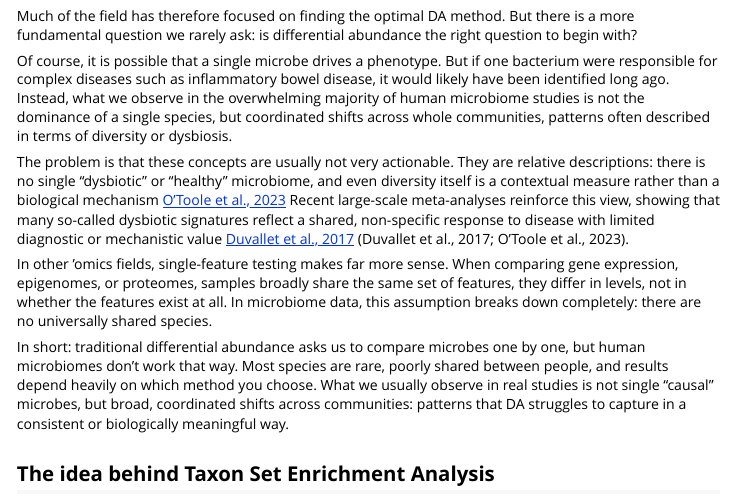
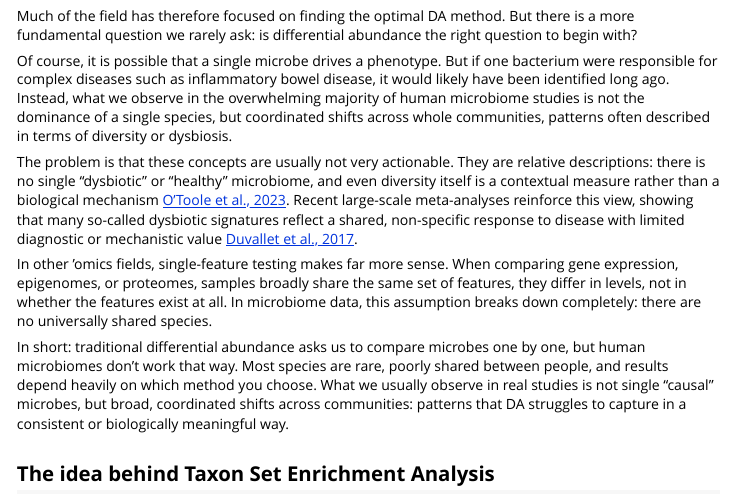
Before and after one commit to feargalr/TaxSEA, an R Markdown document (vignettes/why-taxon-set-enrichment.Rmd): the page in a window 1100 px wide, from 780 px down. Rendered offline with R 4.5, knitr and Pandoc, with nearby package versions.

Commit message:
fixed typos

```diff
--- a/vignettes/why-taxon-set-enrichment.Rmd
+++ b/vignettes/why-taxon-set-enrichment.Rmd
@@ -28,8 +28,8 @@ Much of the field has therefore focused on finding the optimal DA method. But th
 
 Of course, it is possible that a single microbe drives a phenotype. But if one bacterium were responsible for complex diseases such as inflammatory bowel disease, it would likely have been identified long ago. Instead, what we observe in the overwhelming majority of human microbiome studies is not the dominance of a single species, but coordinated shifts across whole communities, patterns often described in terms of diversity or dysbiosis.
 
-The problem is that these concepts are usually not very actionable. They are relative descriptions: there is no single “dysbiotic” or “healthy” microbiome, and even diversity itself is a contextual measure rather than a biological mechanism [O’Toole et al., 2023](https://www.gastrojournal.org/article/S0016-5085(23)00622-4/fulltext) Recent large-scale meta-analyses reinforce this view, showing that many so-called dysbiotic signatures reflect a shared, non-specific response to disease with limited diagnostic or mechanistic value [Duvallet et al., 2017](https://www.nature.com/articles/s41467-017-01973-8)
-(Duvallet et al., 2017; O’Toole et al., 2023).
+The problem is that these concepts are usually not very actionable. They are relative descriptions: there is no single “dysbiotic” or “healthy” microbiome, and even diversity itself is a contextual measure rather than a biological mechanism [O’Toole et al., 2023](https://www.gastrojournal.org/article/S0016-5085(23)00622-4/fulltext). Recent large-scale meta-analyses reinforce this view, showing that many so-called dysbiotic signatures reflect a shared, non-specific response to disease with limited diagnostic or mechanistic value [Duvallet et al., 2017](https://www.nature.com/articles/s41467-017-01973-8).
+
 
 In other ’omics fields, single-feature testing makes far more sense. When comparing gene expression, epigenomes, or proteomes, samples broadly share the same set of features, they differ in levels, not in whether the features exist at all. In microbiome data, this assumption breaks down completely: there are no universally shared species.
 
```
